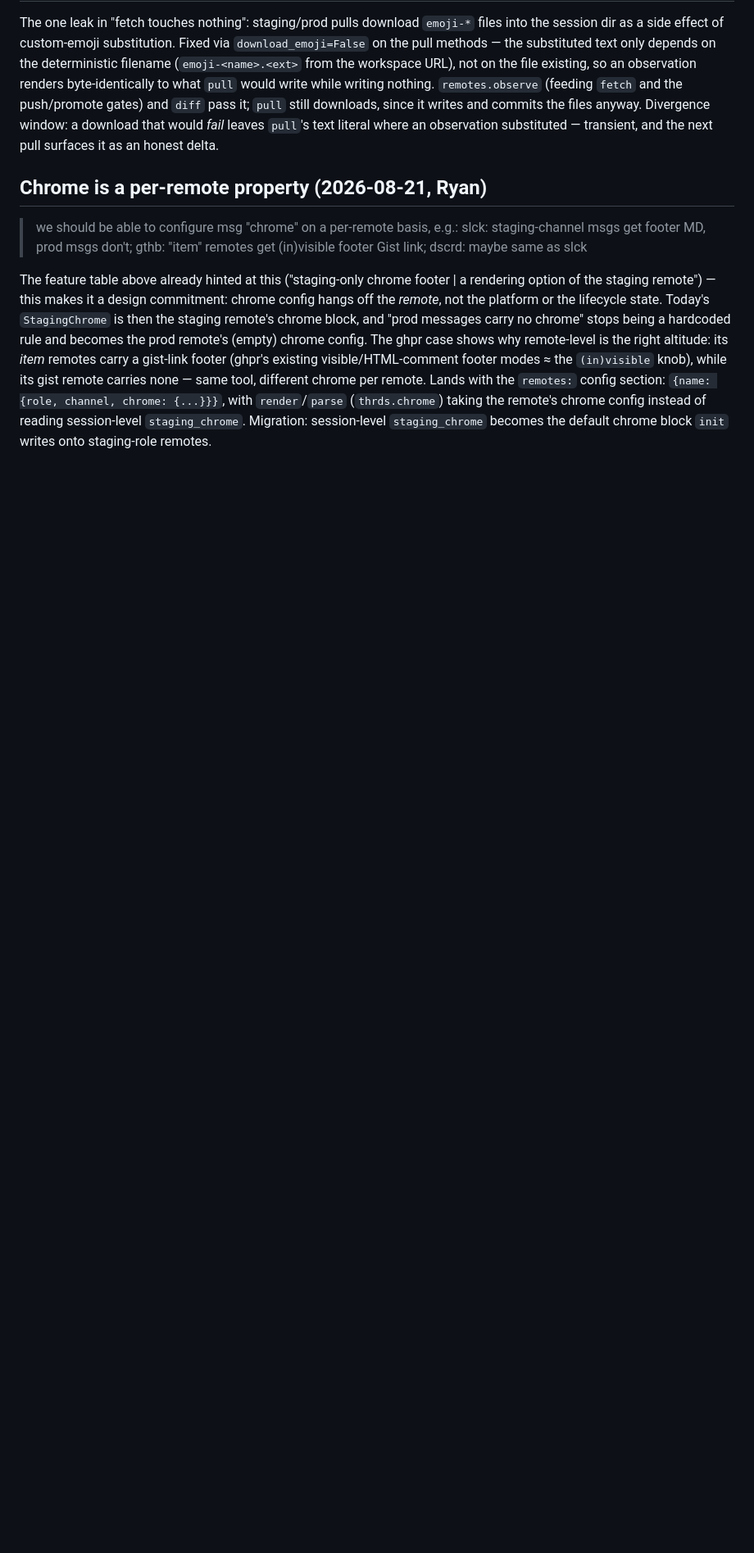
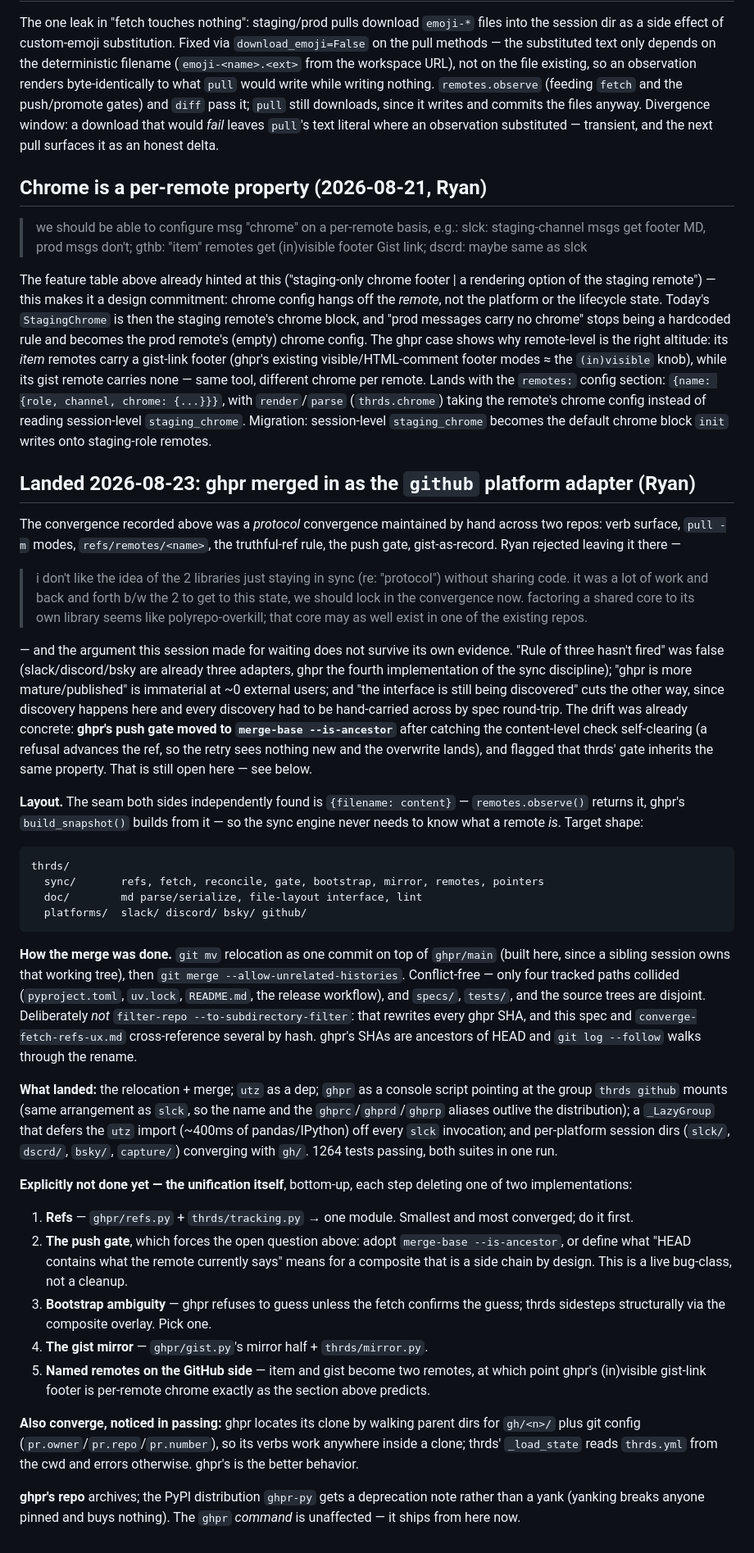
Before and after one commit to runsascoded/thrds, a Markdown page: specs/remotes-model.md, the part around the change. Shown at 82% size. Drawn GitHub-style; blank space fills up the shorter version.

Commit message:
specs: record the ghpr merge and queue the actual unification
The merge relocated code; it did not unify any. This writes down what is
now two implementations of one thing and the order to collapse them —
refs first, then the push gate, then bootstrap, the gist mirror, and
named remotes on the GitHub side.

The gate is second because it is a live bug-class rather than a cleanup:
ghpr moved to `merge-base --is-ancestor` after catching the content-level
check self-clearing, and flagged that our gate inherits the same
property. Merging the two forces that open question closed.

````diff
--- a/specs/remotes-model.md
+++ b/specs/remotes-model.md
@@ -135,3 +135,36 @@ The one leak in "fetch touches nothing": staging/prod pulls download `emoji-*` f
 > we should be able to configure msg "chrome" on a per-remote basis, e.g.: slck: staging-channel msgs get footer MD, prod msgs don't; gthb: "item" remotes get (in)visible footer Gist link; dscrd: maybe same as slck
 
 The feature table above already hinted at this ("staging-only chrome footer | a rendering option of the staging remote") — this makes it a design commitment: chrome config hangs off the *remote*, not the platform or the lifecycle state. Today's `StagingChrome` is then the staging remote's chrome block, and "prod messages carry no chrome" stops being a hardcoded rule and becomes the prod remote's (empty) chrome config. The ghpr case shows why remote-level is the right altitude: its *item* remotes carry a gist-link footer (ghpr's existing visible/HTML-comment footer modes ≈ the `(in)visible` knob), while its gist remote carries none — same tool, different chrome per remote. Lands with the `remotes:` config section: `{name: {role, channel, chrome: {...}}}`, with `render`/`parse` (`thrds.chrome`) taking the remote's chrome config instead of reading session-level `staging_chrome`. Migration: session-level `staging_chrome` becomes the default chrome block `init` writes onto staging-role remotes.
+
+## Landed 2026-08-23: ghpr merged in as the `github` platform adapter (Ryan)
+
+The convergence recorded above was a *protocol* convergence maintained by hand across two repos: verb surface, `pull -m` modes, `refs/remotes/<name>`, the truthful-ref rule, the push gate, gist-as-record. Ryan rejected leaving it there —
+
+> i don't like the idea of the 2 libraries just staying in sync (re: "protocol") without sharing code. it was a lot of work and back and forth b/w the 2 to get to this state, we should lock in the convergence now. factoring a shared core to its own library seems like polyrepo-overkill; that core may as well exist in one of the existing repos.
+
+— and the argument this session made for waiting does not survive its own evidence. "Rule of three hasn't fired" was false (slack/discord/bsky are already three adapters, ghpr the fourth implementation of the sync discipline); "ghpr is more mature/published" is immaterial at ~0 external users; and "the interface is still being discovered" cuts the other way, since discovery happens here and every discovery had to be hand-carried across by spec round-trip. The drift was already concrete: **ghpr's push gate moved to `merge-base --is-ancestor`** after catching the content-level check self-clearing (a refusal advances the ref, so the retry sees nothing new and the overwrite lands), and flagged that thrds' gate inherits the same property. That is still open here — see below.
+
+**Layout.** The seam both sides independently found is `{filename: content}` — `remotes.observe()` returns it, ghpr's `build_snapshot()` builds from it — so the sync engine never needs to know what a remote *is*. Target shape:
+
+```
+thrds/
+  sync/       refs, fetch, reconcile, gate, bootstrap, mirror, remotes, pointers
+  doc/        md parse/serialize, file-layout interface, lint
+  platforms/  slack/ discord/ bsky/ github/
+```
+
+**How the merge was done.** `git mv` relocation as one commit on top of `ghpr/main` (built here, since a sibling session owns that working tree), then `git merge --allow-unrelated-histories`. Conflict-free — only four tracked paths collided (`pyproject.toml`, `uv.lock`, `README.md`, the release workflow), and `specs/`, `tests/`, and the source trees are disjoint. Deliberately *not* `filter-repo --to-subdirectory-filter`: that rewrites every ghpr SHA, and this spec and `converge-fetch-refs-ux.md` cross-reference several by hash. ghpr's SHAs are ancestors of HEAD and `git log --follow` walks through the rename.
+
+**What landed:** the relocation + merge; `utz` as a dep; `ghpr` as a console script pointing at the group `thrds github` mounts (same arrangement as `slck`, so the name and the `ghprc`/`ghprd`/`ghprp` aliases outlive the distribution); a `_LazyGroup` that defers the `utz` import (~400ms of pandas/IPython) off every `slck` invocation; and per-platform session dirs (`slck/`, `dscrd/`, `bsky/`, `capture/`) converging with `gh/`. 1264 tests passing, both suites in one run.
+
+**Explicitly not done yet — the unification itself**, bottom-up, each step deleting one of two implementations:
+
+1. **Refs** — `ghpr/refs.py` + `thrds/tracking.py` → one module. Smallest and most converged; do it first.
+2. **The push gate**, which forces the open question above: adopt `merge-base --is-ancestor`, or define what "HEAD contains what the remote currently says" means for a composite that is a side chain by design. This is a live bug-class, not a cleanup.
+3. **Bootstrap ambiguity** — ghpr refuses to guess unless the fetch confirms the guess; thrds sidesteps structurally via the composite overlay. Pick one.
+4. **The gist mirror** — `ghpr/gist.py`'s mirror half + `thrds/mirror.py`.
+5. **Named remotes on the GitHub side** — item and gist become two remotes, at which point ghpr's (in)visible gist-link footer is per-remote chrome exactly as the section above predicts.
+
+**Also converge, noticed in passing:** ghpr locates its clone by walking parent dirs for `gh/<n>/` plus git config (`pr.owner`/`pr.repo`/`pr.number`), so its verbs work anywhere inside a clone; thrds' `_load_state` reads `thrds.yml` from the cwd and errors otherwise. ghpr's is the better behavior.
+
+**ghpr's repo** archives; the PyPI distribution `ghpr-py` gets a deprecation note rather than a yank (yanking breaks anyone pinned and buys nothing). The `ghpr` *command* is unaffected — it ships from here now.
````
